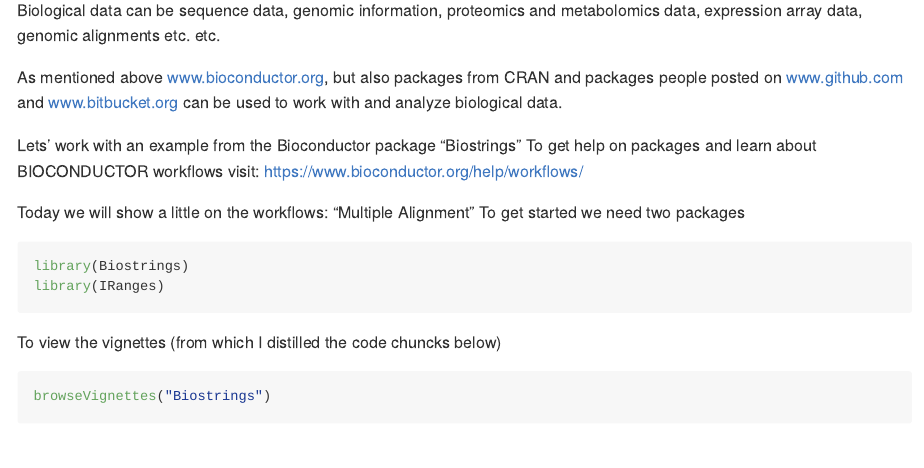
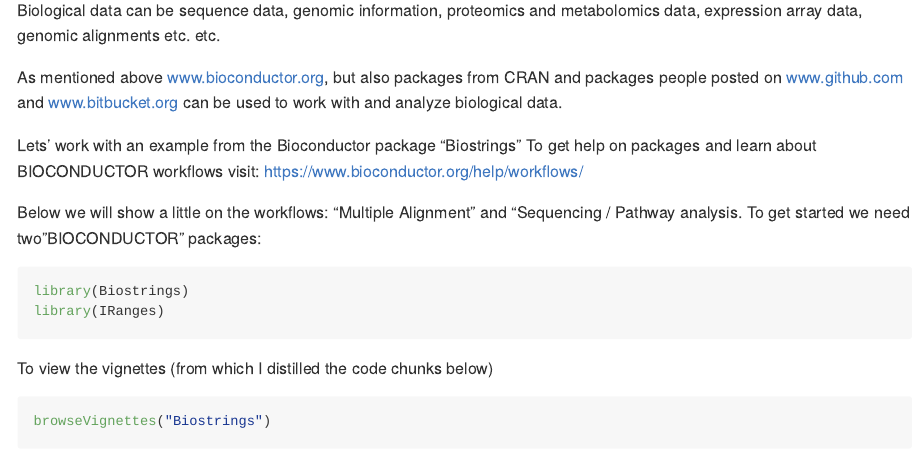
Before and after one commit to Maddocent/ilc_r_workshop, an R Markdown document (rmarkdown/workshop_r_ilc.Rmd): the page in a window 1100 px wide, from 9070 px down. Rendered offline with R 4.5, knitr and Pandoc, with nearby package versions; some code elsewhere in the file could not run offline; long lines of code are wrapped.

Commit message:
cleaned up tutorial, cleaned up start-up message

````diff
--- a/rmarkdown/workshop_r_ilc.Rmd
+++ b/rmarkdown/workshop_r_ilc.Rmd
@@ -1086,15 +1083,15 @@
 To get help on packages and learn about BIOCONDUCTOR workflows visit:
 https://www.bioconductor.org/help/workflows/
 
-Today we will show a little on the workflows: "Multiple Alignment"
-To get started we need two packages
+Below we will show a little on the workflows: "Multiple Alignment"
+and "Sequencing / Pathway analysis. To get started we need two "BIOCONDUCTOR" packages:
 
 ```{r}
 library(Biostrings)
 library(IRanges)
 ```
 
-To view the vignettes (from which I distilled the code chuncks below)
+To view the vignettes (from which I distilled the code chunks below)
 ```{r}
 
 browseVignettes("Biostrings")
````
Also changed, not shown: README.md, rmarkdown/workshop_r_ilc.Rmd (3 more changed lines), 1 other file.
